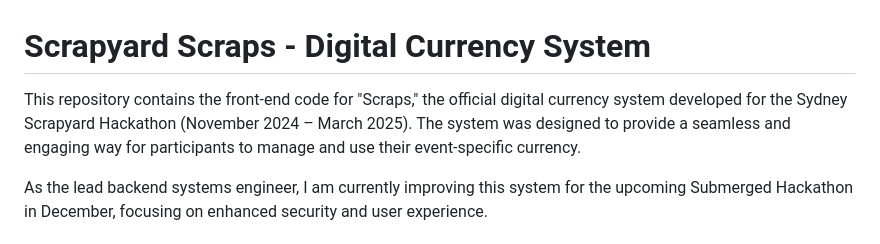
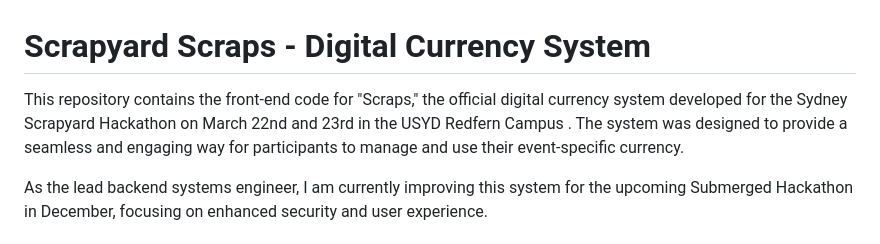
Before and after one commit to Nightclaus/scrapyard-scraps-frontend, a Markdown page: README.md, the part around the change. Drawn GitHub-style.

Commit message:
Update README.md dates

```diff
--- a/README.md
+++ b/README.md
@@ -1,6 +1,6 @@
 # Scrapyard Scraps - Digital Currency System
 
-This repository contains the front-end code for "Scraps," the official digital currency system developed for the Sydney Scrapyard Hackathon (November 2024 – March 2025). The system was designed to provide a seamless and engaging way for participants to manage and use their event-specific currency.
+This repository contains the front-end code for "Scraps," the official digital currency system developed for the Sydney Scrapyard Hackathon on March 22nd and 23rd in the USYD Redfern Campus . The system was designed to provide a seamless and engaging way for participants to manage and use their event-specific currency.
 
 As the lead backend systems engineer, I am currently improving this system for the upcoming Submerged Hackathon in December, focusing on enhanced security and user experience.
 
```
